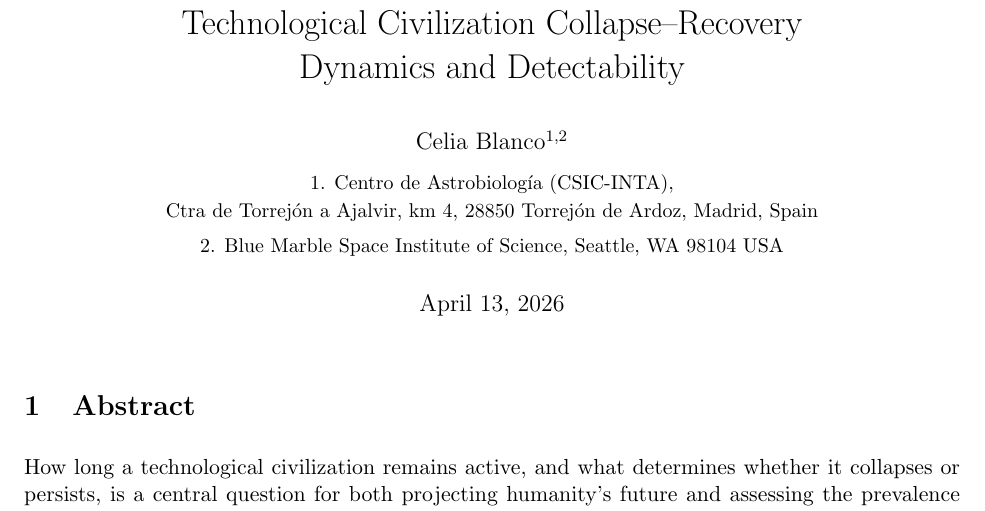
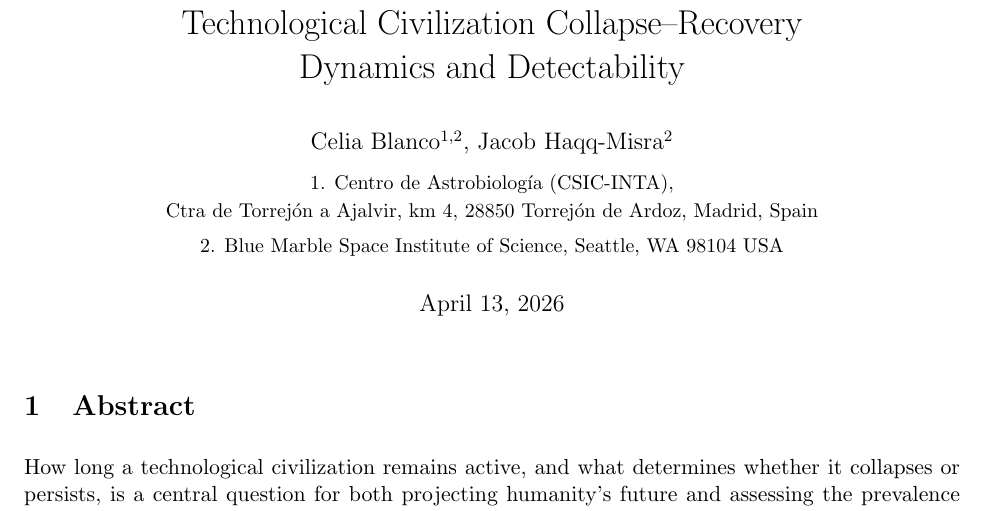
Before and after one commit to celiablanco/technocycles, a LaTeX document (tex/main.tex, which reads tex/preamble.tex): part of page 1 of 21, cut so that both start at the same text. Compiled offline with pdfLaTeX.

Commit message:
Updates from Overleaf

```diff
--- a/tex/preamble.tex
+++ b/tex/preamble.tex
@@ -26,7 +26,7 @@
 \setlength{\parindent}{1.5em}
 
 \title{Technological Civilization Collapse–Recovery \\Dynamics and Detectability}
-\author{\begin{tabular}[t]{c}Celia Blanco$^{1,2}$\\[0.5em]
+\author{\begin{tabular}[t]{c}Celia Blanco$^{1,2}$, Jacob Haqq-Misra$^{2}$\\[0.5em]
 \small{1. Centro de Astrobiolog\'{i}a (CSIC-INTA),}\\
 \small{Ctra de Torrej\'{o}n a Ajalvir, km 4, 28850 Torrej\'{o}n de Ardoz, Madrid, Spain}\\[0.3em]
 \small{2. Blue Marble Space Institute of Science, Seattle, WA 98104 USA}\end{tabular}}
```
